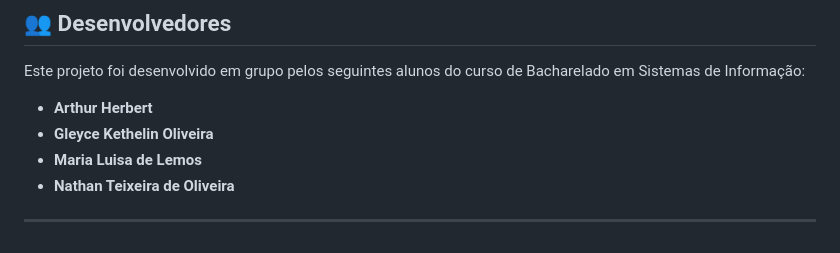
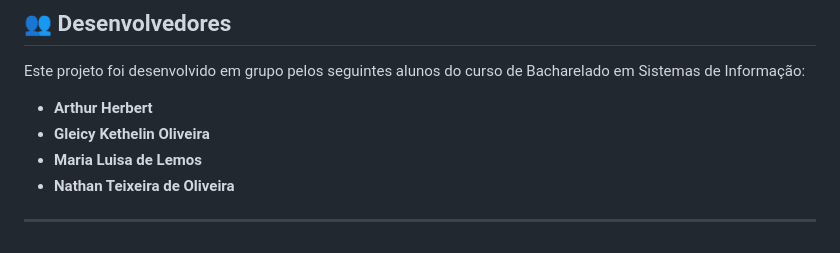
Before and after one commit to gkwitch/empresta-si, a Markdown page: README.md, the part around the change. Rendered like a GitHub page.

Commit message:
Correct spelling of name

```diff
--- a/README.md
+++ b/README.md
@@ -145,7 +145,7 @@ Pronto acesso ao sistema.
 Este projeto foi desenvolvido em grupo pelos seguintes alunos do curso de Bacharelado em Sistemas de Informação:
 
 * **Arthur Herbert**
-* **Gleyce Kethelin Oliveira**
+* **Gleicy Kethelin Oliveira**
 * **Maria Luisa de Lemos**
 * **Nathan Teixeira de Oliveira**
 
```
